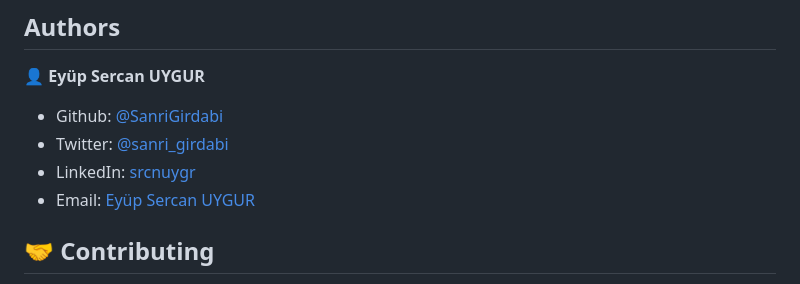
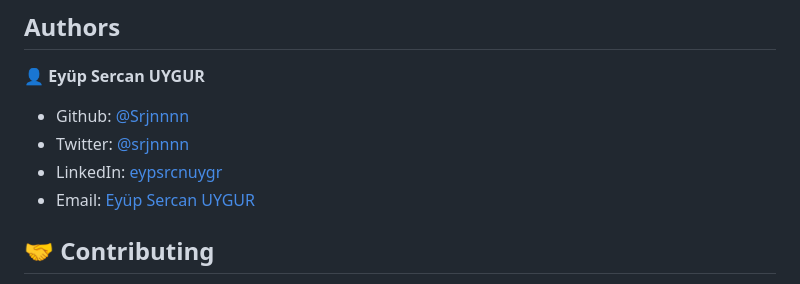
Before and after one commit to Srjnnnn/shooter-game, a Markdown page: README.md, the part around the change. GitHub-like rendering.

```diff
--- a/README.md
+++ b/README.md
@@ -57,9 +57,9 @@ Here is the [live link](https://sharp-lamport-8a5538.netlify.app/)
 
 👤 **Eyüp Sercan UYGUR**
 
-- Github: [@SanriGirdabi](https://github.com/SanriGirdabi)
-- Twitter: [@sanri_girdabi](https://twitter.com/sanri_girdabi)
-- LinkedIn: [srcnuygr](https://www.linkedin.com/in/srcnuygr/)
+- Github: [@Srjnnnn](https://github.com/Srjnnnn)
+- Twitter: [@srjnnnn](https://twitter.com/srjnnnn)
+- LinkedIn: [eypsrcnuygr](https://www.linkedin.com/in/eypsrcnuygr/)
 - Email: [Eyüp Sercan UYGUR](sercanuygur@gmail.com)
 
 
```
